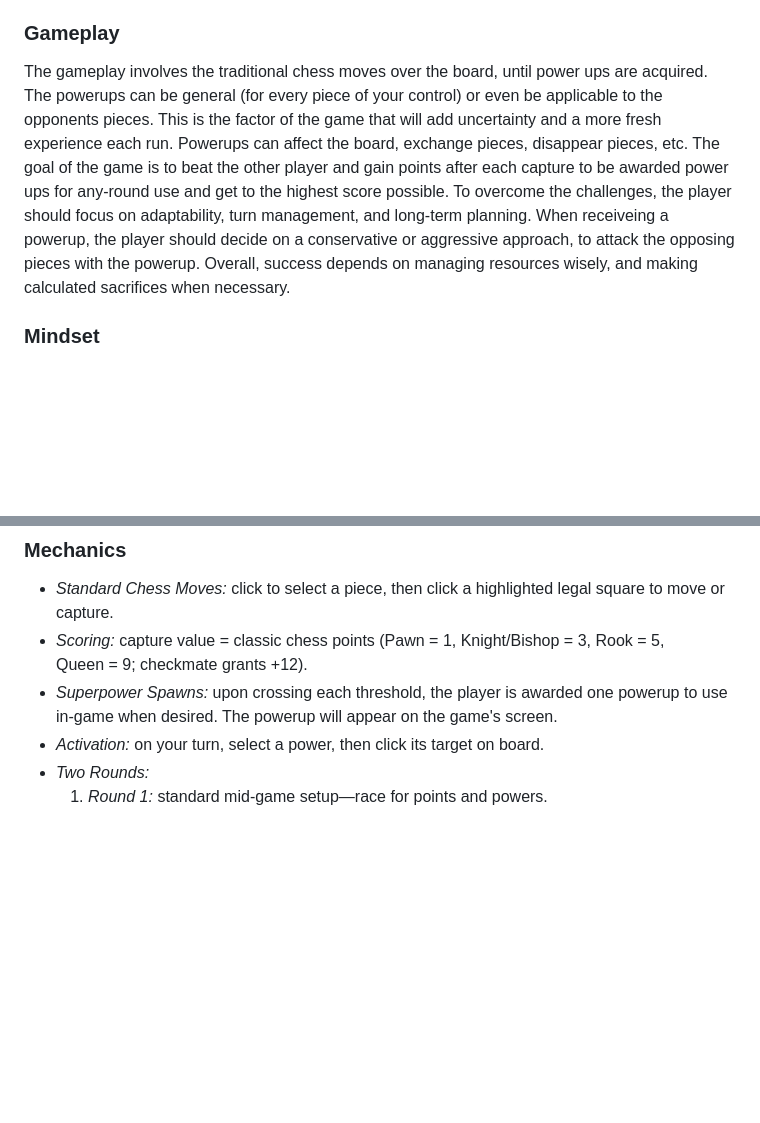
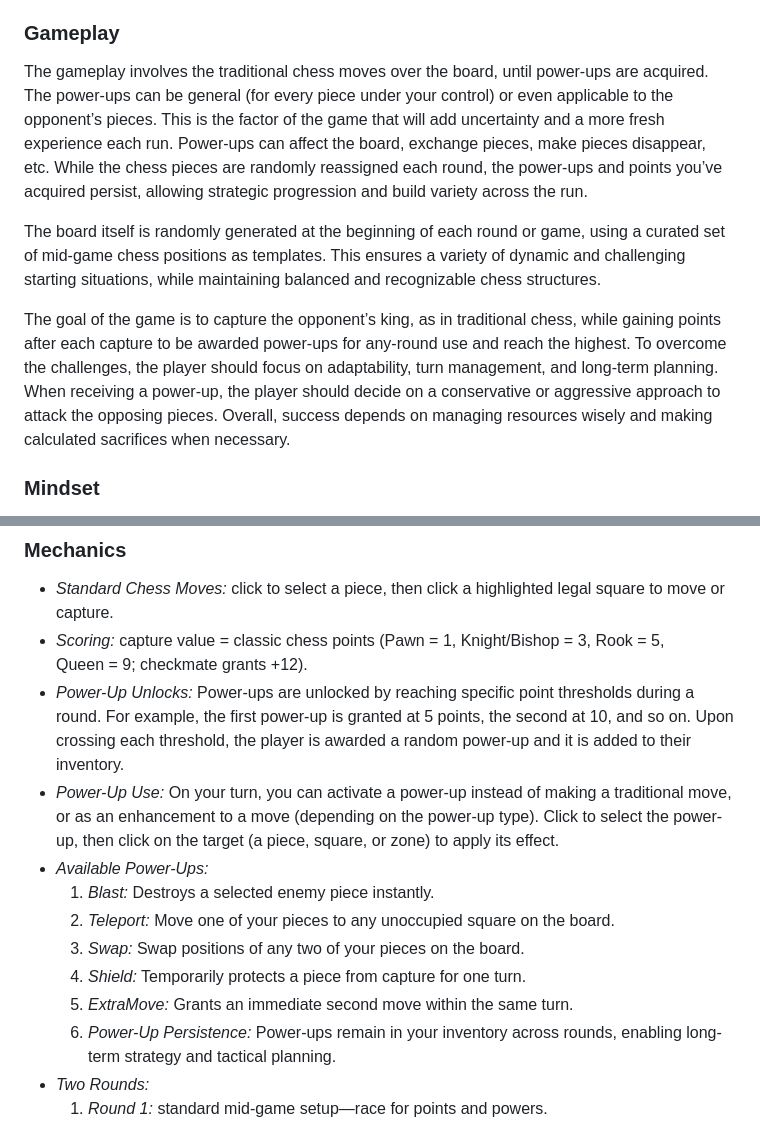
Before and after one commit to A01752391/Videojuego, a Markdown page: GDD.md, 2 parts joined by grey strips. GitHub-like rendering; blank space fills up the shorter version.

```diff
--- a/GDD.md
+++ b/GDD.md
@@ -65,9 +65,11 @@ This is a chess-roguelike local two player game on which the pieces of the chess
 
 ### **Gameplay**
 
-The gameplay involves the traditional chess moves over the board, until power ups are acquired. The powerups can be general (for every piece of your control) or even be applicable to the opponents pieces. This is the factor of the game that will add uncertainty and a more fresh experience each run. Powerups can affect the board, exchange pieces, disappear pieces, etc.
-The goal of the game is to beat the other player and gain points after each capture to be awarded power ups for any-round use and get to the highest score possible.
-To overcome the challenges, the player should focus on adaptability, turn management, and long-term planning. When receiveing a powerup, the player should decide on a conservative or aggressive approach, to attack the opposing pieces with the powerup. Overall, success depends on managing resources wisely, and making calculated sacrifices when necessary.
+The gameplay involves the traditional chess moves over the board, until power-ups are acquired. The power-ups can be general (for every piece under your control) or even applicable to the opponent’s pieces. This is the factor of the game that will add uncertainty and a more fresh experience each run. Power-ups can affect the board, exchange pieces, make pieces disappear, etc. While the chess pieces are randomly reassigned each round, the power-ups and points you’ve acquired persist, allowing strategic progression and build variety across the run.
+
+The board itself is randomly generated at the beginning of each round or game, using a curated set of mid-game chess positions as templates. This ensures a variety of dynamic and challenging starting situations, while maintaining balanced and recognizable chess structures.
+
+The goal of the game is to capture the opponent’s king, as in traditional chess, while gaining points after each capture to be awarded power-ups for any-round use and reach the highest. To overcome the challenges, the player should focus on adaptability, turn management, and long-term planning. When receiving a power-up, the player should decide on a conservative or aggressive approach to attack the opposing pieces. Overall, success depends on managing resources wisely and making calculated sacrifices when necessary.
 
 ### **Mindset**
 
@@ -108,8 +110,15 @@ The triggerable in-game events:
 
 - _Standard Chess Moves:_ click to select a piece, then click a highlighted legal square to move or capture.
 - _Scoring:_ capture value = classic chess points (Pawn = 1, Knight/Bishop = 3, Rook = 5, Queen = 9; checkmate grants +12).
-- _Superpower Spawns:_ upon crossing each threshold, the player is awarded one powerup to use in-game when desired. The powerup will appear on the game's screen.
-- _Activation:_ on your turn, select a power, then click its target on board.
+- _Power-Up Unlocks:_ Power-ups are unlocked by reaching specific point thresholds during a round. For example, the first power-up is granted at 5 points, the second at 10, and so on. Upon crossing each threshold, the player is awarded a random power-up and it is added to their inventory.
+- _Power-Up Use:_ On your turn, you can activate a power-up instead of making a traditional move, or as an enhancement to a move (depending on the power-up type). Click to select the power-up, then click on the target (a piece, square, or zone) to apply its effect.
+- _Available Power-Ups:_
+  1. _Blast:_ Destroys a selected enemy piece instantly.
+  2. _Teleport:_ Move one of your pieces to any unoccupied square on the board.
+  3. _Swap:_ Swap positions of any two of your pieces on the board.
+  4. _Shield:_ Temporarily protects a piece from capture for one turn.
+  5. _ExtraMove:_ Grants an immediate second move within the same turn.
+  6. _Power-Up Persistence:_ Power-ups remain in your inventory across rounds, enabling long-term strategy and tactical planning.
 - _Two Rounds:_
   1. _Round 1:_ standard mid‑game setup—race for points and powers.
   2. _Round 2:_ fresh mid‑game layout where the trailing player receives an _advantaged formation_:
```
